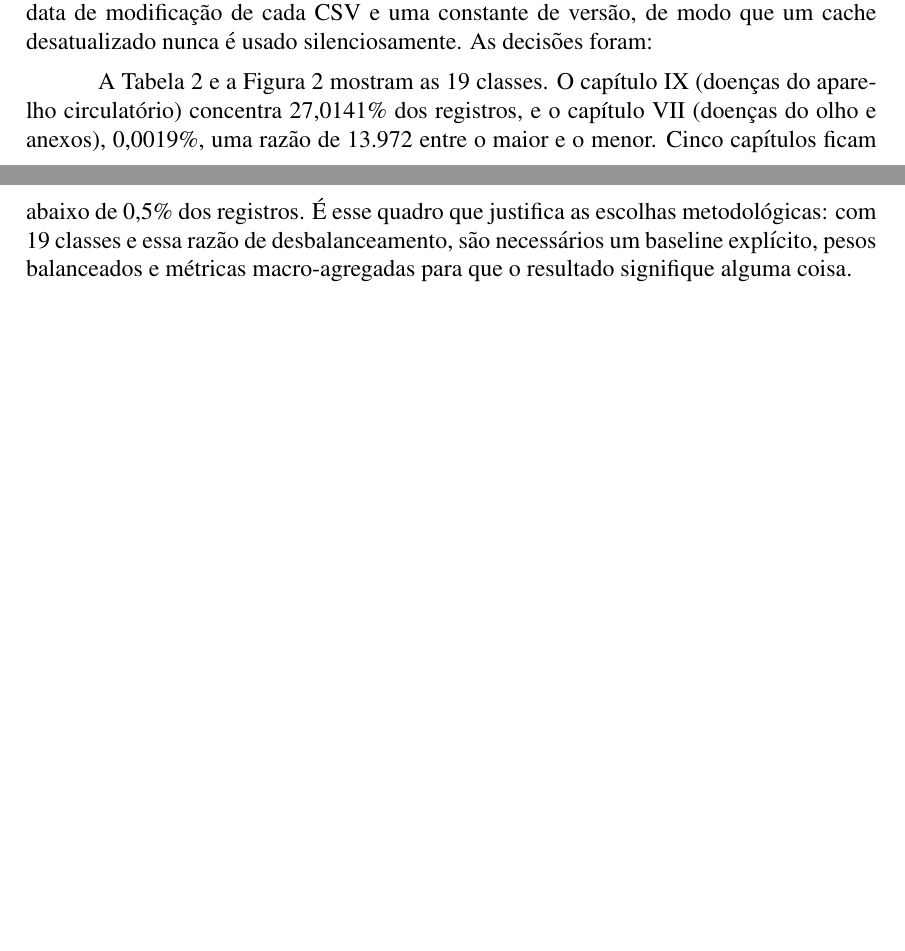
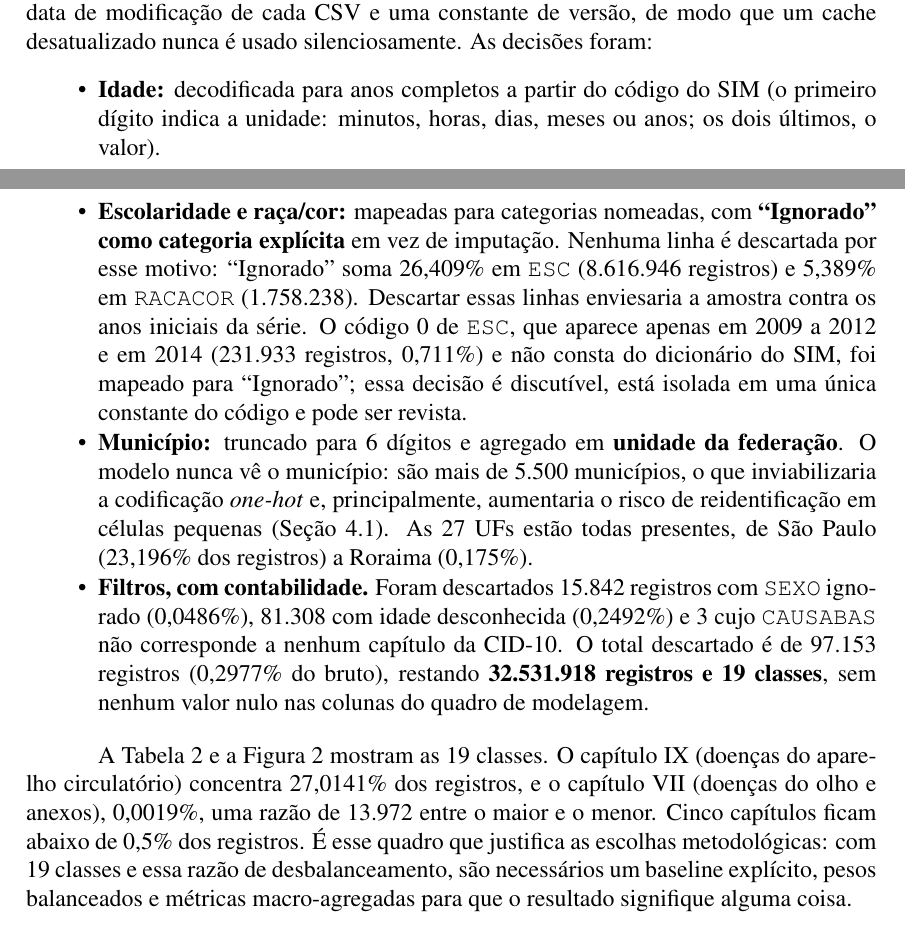
Before and after one commit to araujoviana/projeto1-IA-2026, a LaTeX document (docs/ArtigoParcial-Etapa2.tex): two parts of pages 6 and 7 of 11 before the commit and two parts of pages 6 and 7 of 12 after it, joined at a grey line, cut so that both start at the same text, the shorter picture padded with empty space. Compiled offline with pdfLaTeX.

Commit message:
Artigo: restaura a lista de decisões de preparação dos dados

```diff
--- a/docs/ArtigoParcial-Etapa2.tex
+++ b/docs/ArtigoParcial-Etapa2.tex
@@ -211,6 +211,32 @@ A análise exploratória (notebook 01) revelou problemas de qualidade que defini
 
 A preparação é feita por uma única função, compartilhada por todos os notebooks, e seu resultado é armazenado em cache (Parquet) cuja chave inclui o tamanho e a data de modificação de cada CSV e uma constante de versão, de modo que um cache desatualizado nunca é usado silenciosamente. As decisões foram:
 
+\begin{itemize}
+  \item \textbf{Idade:} decodificada para anos completos a partir do código do
+    SIM (o primeiro dígito indica a unidade: minutos, horas, dias, meses ou
+    anos; os dois últimos, o valor).
+  \item \textbf{Escolaridade e raça/cor:} mapeadas para categorias nomeadas,
+    com \textbf{``Ignorado'' como categoria explícita} em vez de imputação.
+    Nenhuma linha é descartada por esse motivo: ``Ignorado'' soma 26,409\%
+    em \texttt{ESC} (8.616.946 registros) e 5,389\% em \texttt{RACACOR}
+    (1.758.238). Descartar essas linhas enviesaria a amostra contra os anos
+    iniciais da série. O código 0 de \texttt{ESC}, que aparece apenas em 2009
+    a 2012 e em 2014 (231.933 registros, 0,711\%) e não consta do dicionário
+    do SIM, foi mapeado para ``Ignorado''; essa decisão é discutível, está
+    isolada em uma única constante do código e pode ser revista.
+  \item \textbf{Município:} truncado para 6 dígitos e agregado em
+    \textbf{unidade da federação}. O modelo nunca vê o município: são mais de
+    5.500 municípios, o que inviabilizaria a codificação \emph{one-hot} e,
+    principalmente, aumentaria o risco de reidentificação em células pequenas
+    (Seção~\ref{sec:etica}). As 27 UFs estão todas presentes, de São Paulo
+    (23,196\% dos registros) a Roraima (0,175\%).
+  \item \textbf{Filtros, com contabilidade.} Foram descartados 15.842
+    registros com \texttt{SEXO} ignorado (0,0486\%), 81.308 com idade
+    desconhecida (0,2492\%) e 3 cujo \texttt{CAUSABAS} não corresponde a
+    nenhum capítulo da CID-10. O total descartado é de 97.153 registros
+    (0,2977\% do bruto), restando \textbf{32.531.918 registros e 19 classes}, sem nenhum valor nulo nas colunas do quadro de modelagem.
+\end{itemize}
+
 A Tabela~\ref{tab:classes} e a Figura~\ref{fig:distribuicao} mostram as 19 classes. O capítulo IX (doenças do aparelho circulatório) concentra 27,0141\% dos registros, e o capítulo VII (doenças do olho e anexos), 0,0019\%, uma razão de 13.972 entre o maior e o menor. Cinco capítulos ficam abaixo de 0,5\% dos registros. É esse quadro que justifica as escolhas metodológicas: com 19 classes e essa razão de desbalanceamento, são necessários um baseline explícito, pesos balanceados e métricas macro-agregadas para que o resultado signifique alguma coisa.
 
 \begin{table}[ht]
```
Also changed, not shown: docs/ArtigoParcial-Etapa2.pdf.
